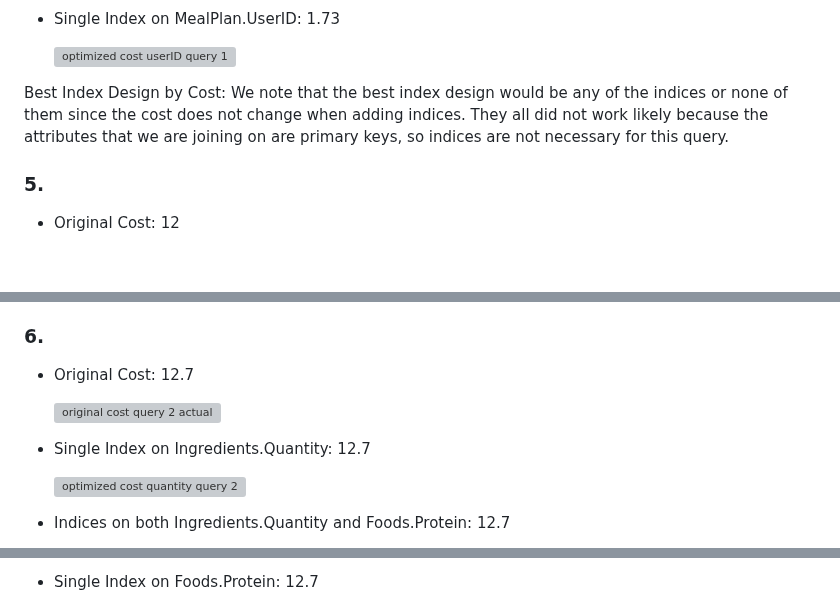
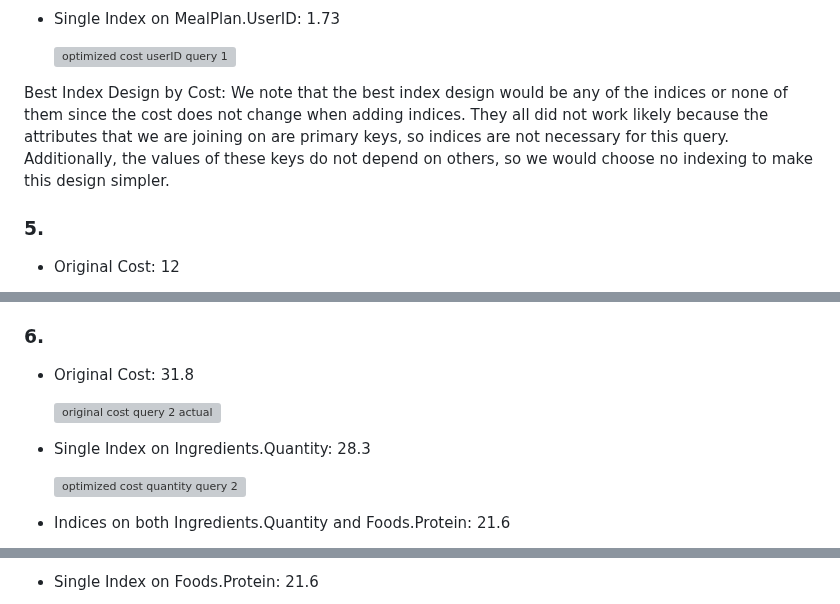
Before and after one commit to cs411-alawini/sp25-cs411-team091-jjdc, a Markdown page: doc/Database Design.md, 3 parts joined by grey strips. Drawn GitHub-style; blank space fills up the shorter version; grey boxes are pictures that could not be loaded.

```diff
--- a/doc/Database Design.md
+++ b/doc/Database Design.md
@@ -260,7 +260,7 @@ Best Index Design by Cost: In this advanced query, the only non-primary key used
 
   <img width="932" alt="optimized cost userID query 1" src="https://github.com/user-attachments/assets/79baef2b-5c02-40d9-9d28-848442211d55" />
 
-Best Index Design by Cost: We note that the best index design would be any of the indices or none of them since the cost does not change when adding indices. They all did not work likely because the attributes that we are joining on are primary keys, so indices are not necessary for this query.
+Best Index Design by Cost: We note that the best index design would be any of the indices or none of them since the cost does not change when adding indices. They all did not work likely because the attributes that we are joining on are primary keys, so indices are not necessary for this query. Additionally, the values of these keys do not depend on others, so we would choose no indexing to make this design simpler.
 
 ### 5.
 
@@ -284,5 +284,5 @@ Best Index Design by Cost: We note that the best index design would be any of th
 Best Index Design by Cost: We note that the best index design was the one only with Ingredients.Quantity. The others likely did not work well because their values did not depend on any others, while Ingredients.Quantity does depend on the Food(s) involved due to the foreign key relationship. Further testing may be required on this, but because of the other testing on Foods indices, it is likely that this index design is best for this type of query.
 
 ### 6.
-- Original Cost: 12.7
+- Original Cost: 31.8
 
@@ -290,3 +290,3 @@ Best Index Design by Cost: We note that the best index design was the one only w
 
-- Single Index on Ingredients.Quantity: 12.7
+- Single Index on Ingredients.Quantity: 28.3
 
@@ -294,3 +294,3 @@ Best Index Design by Cost: We note that the best index design was the one only w
 
-- Indices on both Ingredients.Quantity and Foods.Protein: 12.7
+- Indices on both Ingredients.Quantity and Foods.Protein: 21.6
 
@@ -298,3 +298,3 @@ Best Index Design by Cost: We note that the best index design was the one only w
 
-- Single Index on Foods.Protein: 12.7
+- Single Index on Foods.Protein: 21.6
 
```
Also changed, not shown: other parts of doc/Database Design.md (+5 -5 lines).
